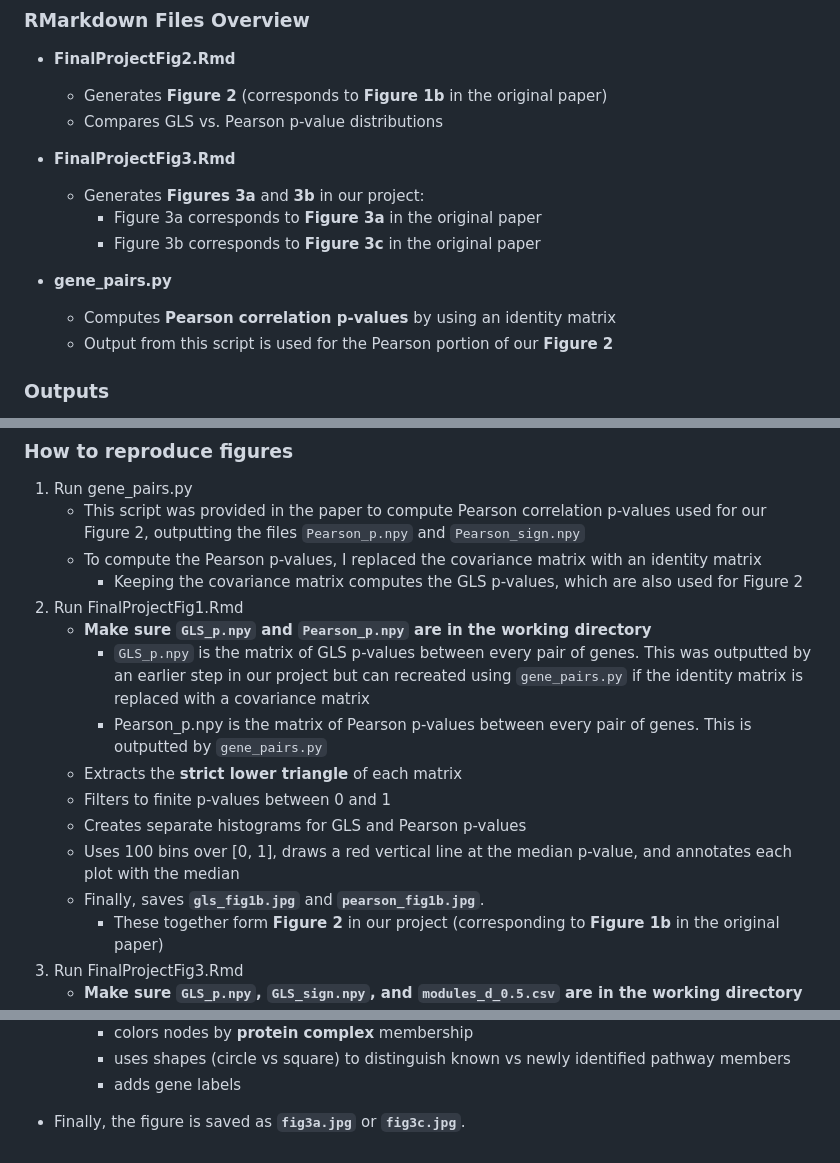
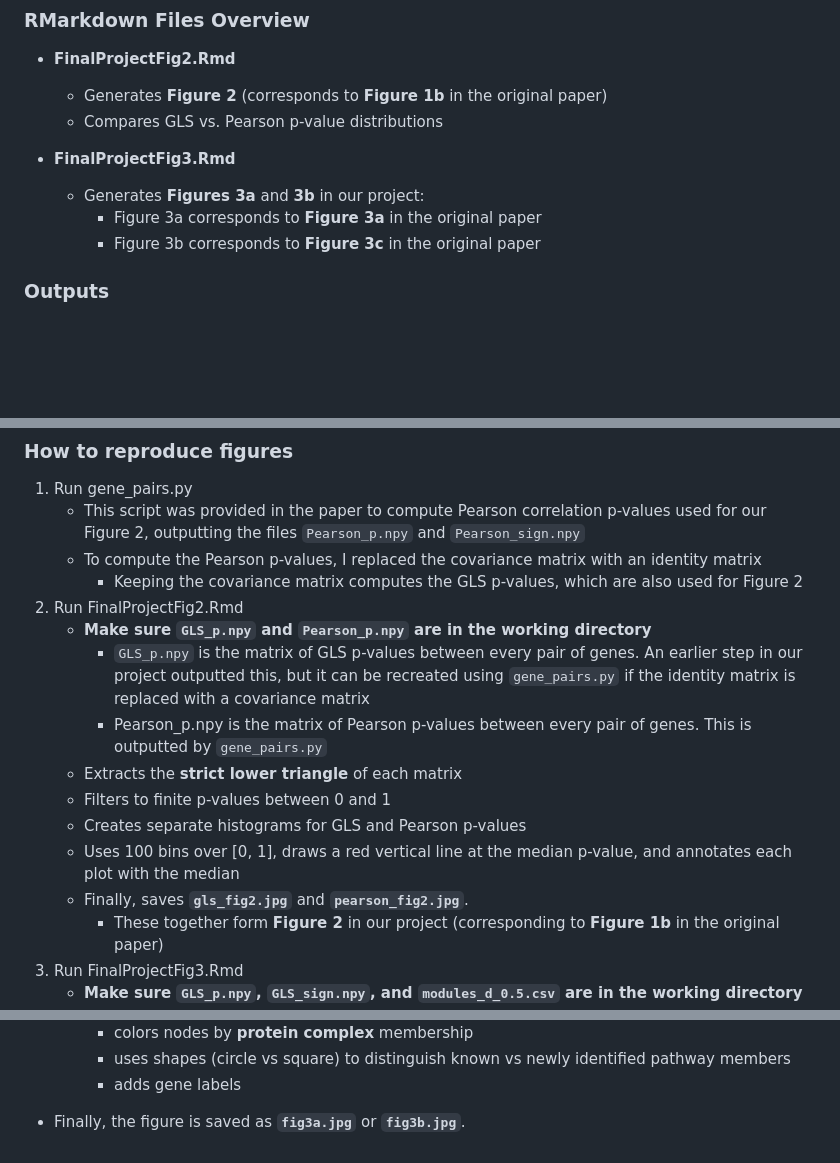
Before and after one commit to jchen2140/qcb455_final_proj, a Markdown page: Coco_Xu_README.md, 3 parts joined by grey strips. Drawn GitHub-style; blank space fills up the shorter version.

```diff
--- a/Coco_Xu_README.md
+++ b/Coco_Xu_README.md
@@ -7,10 +7,6 @@
   - Generates **Figures 3a** and **3b** in our project:
     - Figure 3a corresponds to **Figure 3a** in the original paper
     - Figure 3b corresponds to **Figure 3c** in the original paper
-
-- **gene_pairs.py**
-  - Computes **Pearson correlation p-values** by using an identity matrix
-  - Output from this script is used for the Pearson portion of our **Figure 2**
 
 ### Outputs
 - **fig3a.jpg** — mTORC1-like module (our Figure 3a / original Figure 3a)
@@ -23,15 +19,15 @@
    - This script was provided in the paper to compute Pearson correlation p-values used for our Figure 2, outputting the files `Pearson_p.npy` and `Pearson_sign.npy`
    - To compute the Pearson p-values, I replaced the covariance matrix with an identity matrix
      - Keeping the covariance matrix computes the GLS p-values, which are also used for Figure 2
-2. Run FinalProjectFig1.Rmd
+2. Run FinalProjectFig2.Rmd
    - **Make sure `GLS_p.npy` and `Pearson_p.npy` are in the working directory**
-     - `GLS_p.npy` is the matrix of GLS p-values between every pair of genes. This was outputted by an earlier step in our project but can recreated using `gene_pairs.py` if the identity matrix is replaced with a covariance matrix
+     - `GLS_p.npy` is the matrix of GLS p-values between every pair of genes. An earlier step in our project outputted this, but it can be recreated using `gene_pairs.py` if the identity matrix is replaced with a covariance matrix
      - Pearson_p.npy is the matrix of Pearson p-values between every pair of genes. This is outputted by `gene_pairs.py`
    - Extracts the **strict lower triangle** of each matrix
    - Filters to finite p-values between 0 and 1
    - Creates separate histograms for GLS and Pearson p-values
    - Uses 100 bins over [0, 1], draws a red vertical line at the median p-value, and annotates each plot with the median
-   - Finally, saves **`gls_fig1b.jpg`** and **`pearson_fig1b.jpg`**.
+   - Finally, saves **`gls_fig2.jpg`** and **`pearson_fig2.jpg`**.
      - These together form **Figure 2** in our project (corresponding to **Figure 1b** in the original paper)
 3. Run FinalProjectFig3.Rmd
    - **Make sure `GLS_p.npy`, `GLS_sign.npy`, and `modules_d_0.5.csv` are in the working directory**
@@ -50,4 +46,4 @@
      - colors nodes by **protein complex** membership
      - uses shapes (circle vs square) to distinguish known vs newly identified pathway members
      - adds gene labels
-  - Finally, the figure is saved as **`fig3a.jpg`** or **`fig3c.jpg`**.
+  - Finally, the figure is saved as **`fig3a.jpg`** or **`fig3b.jpg`**.
```
